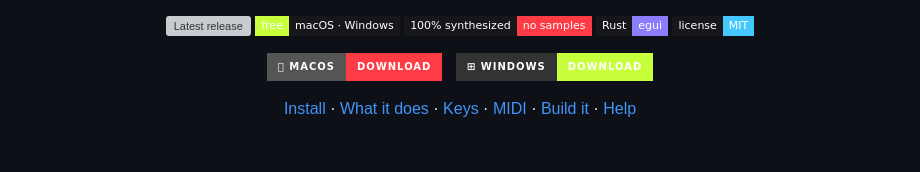
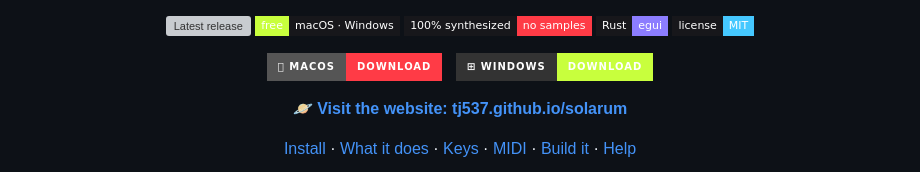
Before and after one commit to tj537/bunker, a Markdown page: README.md, the part around the change. GitHub-like rendering; badges without logos; blank space fills up the shorter version; grey boxes are pictures that could not be loaded.

Commit message:
README: link to the website under the download buttons
Co-Authored-By: Claude Opus 5.5 <noreply@anthropic.com>

```diff
--- a/README.md
+++ b/README.md
@@ -22,6 +22,10 @@
   <a href="https://github.com/tj537/solarum/releases/latest/download/Solarum-macos-universal.zip"><img src="https://img.shields.io/badge/%EF%A3%BF%20macOS-Download-ff3b46?style=for-the-badge" alt="Download for macOS" height="44"></a>
   &nbsp;
   <a href="https://github.com/tj537/solarum/releases/latest/download/Solarum-windows-x64.zip"><img src="https://img.shields.io/badge/%E2%8A%9E%20Windows-Download-c8ff3d?style=for-the-badge&labelColor=333" alt="Download for Windows" height="44"></a>
+</p>
+
+<p align="center">
+  🪐 <b><a href="https://tj537.github.io/solarum/">Visit the website: tj537.github.io/solarum</a></b>
 </p>
 
 <p align="center">
```
